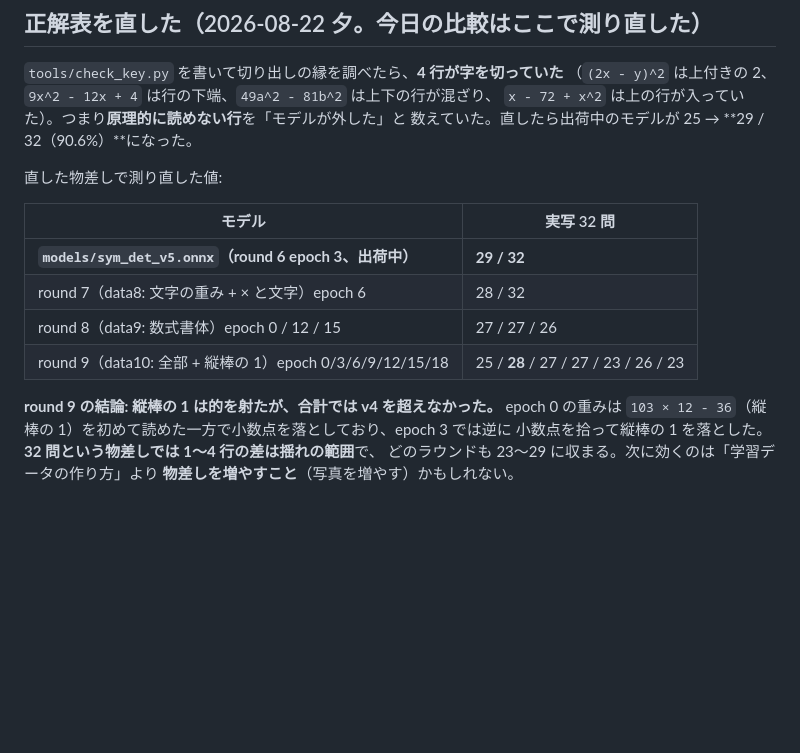
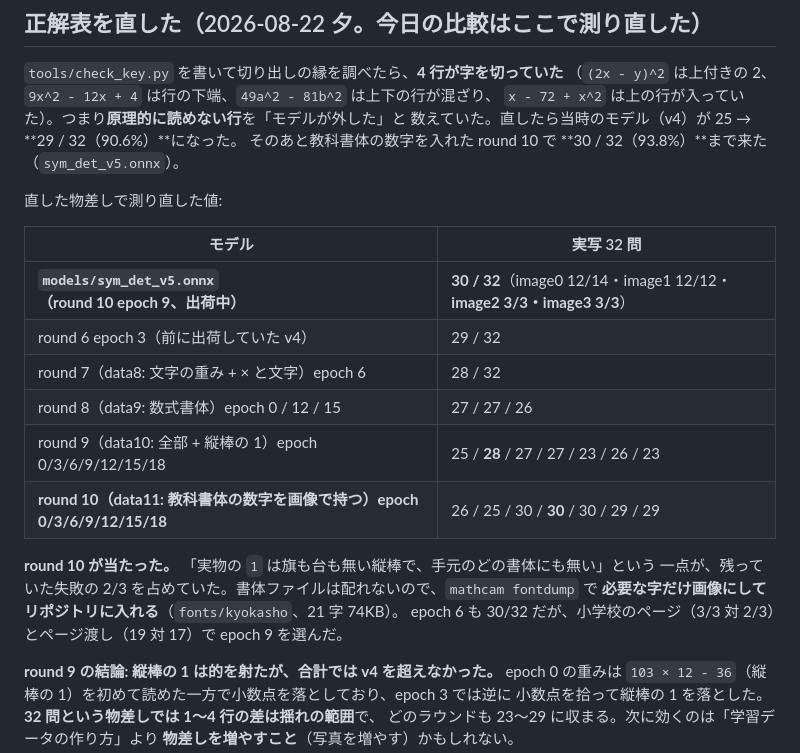
Before and after one commit to yomei-o/mathcam_cpp, a Markdown page: RESUME.md, the part around the change. Drawn GitHub-style; blank space fills up the shorter version.

Commit message:
RESUME を 30/32 に更新（round 10 の推移と、なぜ効いたか）
Co-Authored-By: Claude Opus 5 (1M context) <noreply@anthropic.com>

```diff
--- a/RESUME.md
+++ b/RESUME.md
@@ -80,16 +80,24 @@ round 7 の順番待ち。
 `tools/check_key.py` を書いて切り出しの縁を調べたら、**4 行が字を切っていた**
 （`(2x - y)^2` は上付きの 2、`9x^2 - 12x + 4` は行の下端、`49a^2 - 81b^2` は上下の行が混ざり、
 `x - 72 + x^2` は上の行が入っていた）。つまり**原理的に読めない行**を「モデルが外した」と
-数えていた。直したら出荷中のモデルが 25 → **29 / 32（90.6%）**になった。
+数えていた。直したら当時のモデル（v4）が 25 → **29 / 32（90.6%）**になった。
+そのあと教科書体の数字を入れた round 10 で **30 / 32（93.8%）**まで来た（`sym_det_v5.onnx`）。
 
 直した物差しで測り直した値:
 
 | モデル | 実写 32 問 |
 |---|---|
-| **`models/sym_det_v5.onnx`（round 6 epoch 3、出荷中）** | **29 / 32** |
+| **`models/sym_det_v5.onnx`（round 10 epoch 9、出荷中）** | **30 / 32**（image0 12/14・image1 12/12・**image2 3/3・image3 3/3**） |
+| round 6 epoch 3（前に出荷していた v4） | 29 / 32 |
 | round 7（data8: 文字の重み + × と文字）epoch 6 | 28 / 32 |
 | round 8（data9: 数式書体）epoch 0 / 12 / 15 | 27 / 27 / 26 |
 | round 9（data10: 全部 + 縦棒の 1）epoch 0/3/6/9/12/15/18 | 25 / **28** / 27 / 27 / 23 / 26 / 23 |
+| **round 10（data11: 教科書体の数字を画像で持つ）epoch 0/3/6/9/12/15/18** | 26 / 25 / 30 / **30** / 30 / 29 / 29 |
+
+**round 10 が当たった。** 「実物の `1` は旗も台も無い縦棒で、手元のどの書体にも無い」という
+一点が、残っていた失敗の 2/3 を占めていた。書体ファイルは配れないので、`mathcam fontdump` で
+**必要な字だけ画像にしてリポジトリに入れる**（`fonts/kyokasho`、21 字 74KB）。
+epoch 6 も 30/32 だが、小学校のページ（3/3 対 2/3）とページ渡し（19 対 17）で epoch 9 を選んだ。
 
 **round 9 の結論: 縦棒の 1 は的を射たが、合計では v4 を超えなかった。** epoch 0 の重みは
 `103 × 12 - 36`（縦棒の 1）を初めて読めた一方で小数点を落としており、epoch 3 では逆に
```
